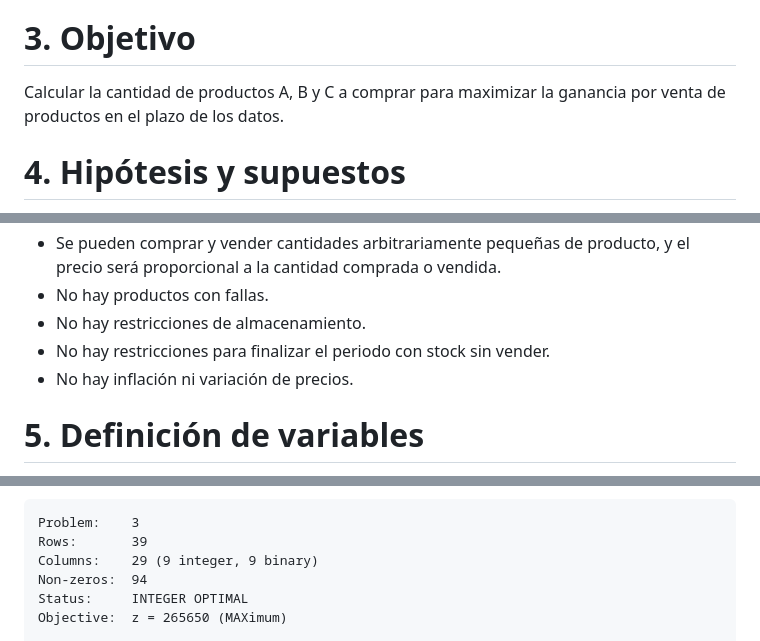
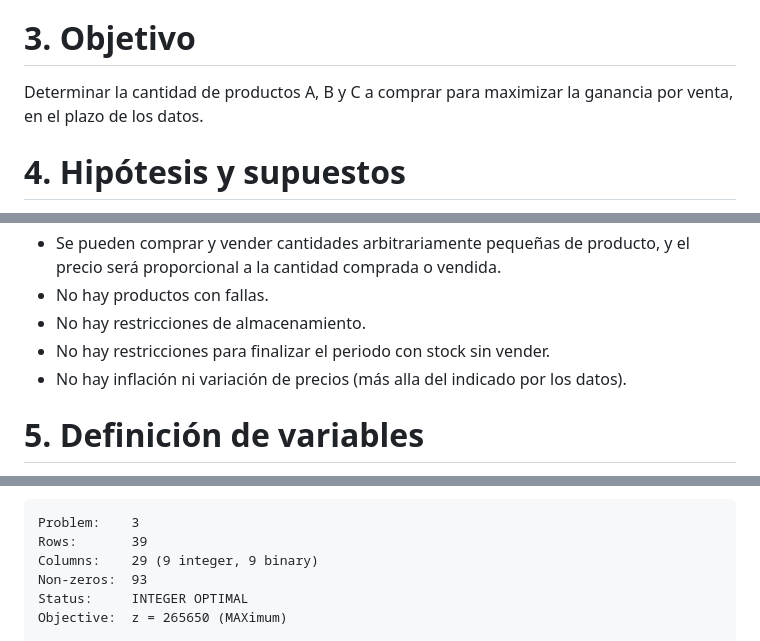
Before and after one commit to JDSanto/modelos-resueltos, a Markdown page: 3.7/3.7.md, 3 parts joined by grey strips. GitHub-like rendering.

```diff
--- a/3.7/3.7.md
+++ b/3.7/3.7.md
@@ -24,7 +24,7 @@ Se trata de un problema de planificación de compra de productos. Algunas de sus
 
 # 3. Objetivo
 
-Calcular la cantidad de productos A, B y C a comprar para maximizar la ganancia por venta de productos en el plazo de los datos.
+Determinar la cantidad de productos A, B y C a comprar para maximizar la ganancia por venta, en el plazo de los datos.
 
 # 4. Hipótesis y supuestos
 
@@ -39,7 +39,7 @@ Calcular la cantidad de productos A, B y C a comprar para maximizar la ganancia
 - No hay productos con fallas.
 - No hay restricciones de almacenamiento.
 - No hay restricciones para finalizar el periodo con stock sin vender.
-- No hay inflación ni variación de precios.
+- No hay inflación ni variación de precios (más alla del indicado por los datos).
 
 # 5. Definición de variables
 
@@ -280,7 +277,7 @@ maximize z: BENEF_A + BENEF_B + BENEF_C - COSTO_A - COSTO_B - COSTO_C;
 Problem:    3
 Rows:       39
 Columns:    29 (9 integer, 9 binary)
-Non-zeros:  94
+Non-zeros:  93
 Status:     INTEGER OPTIMAL
 Objective:  z = 265650 (MAXimum)
 
```
Also changed, not shown: other parts of 3.7/3.7.md (+11 -14 lines), 2.17/2.17-correcciones.md (added, +7 -0 lines), 3.13/3.13.md (added, +271 -0 lines), 3.4/3.4-correcciones.md (added, +9 -0 lines), 3.13/3.13-diagrama.png (added), 3.13/3.13-solucion.png (added), 3.13/3.13-tabla.png (added), 5 other files.
